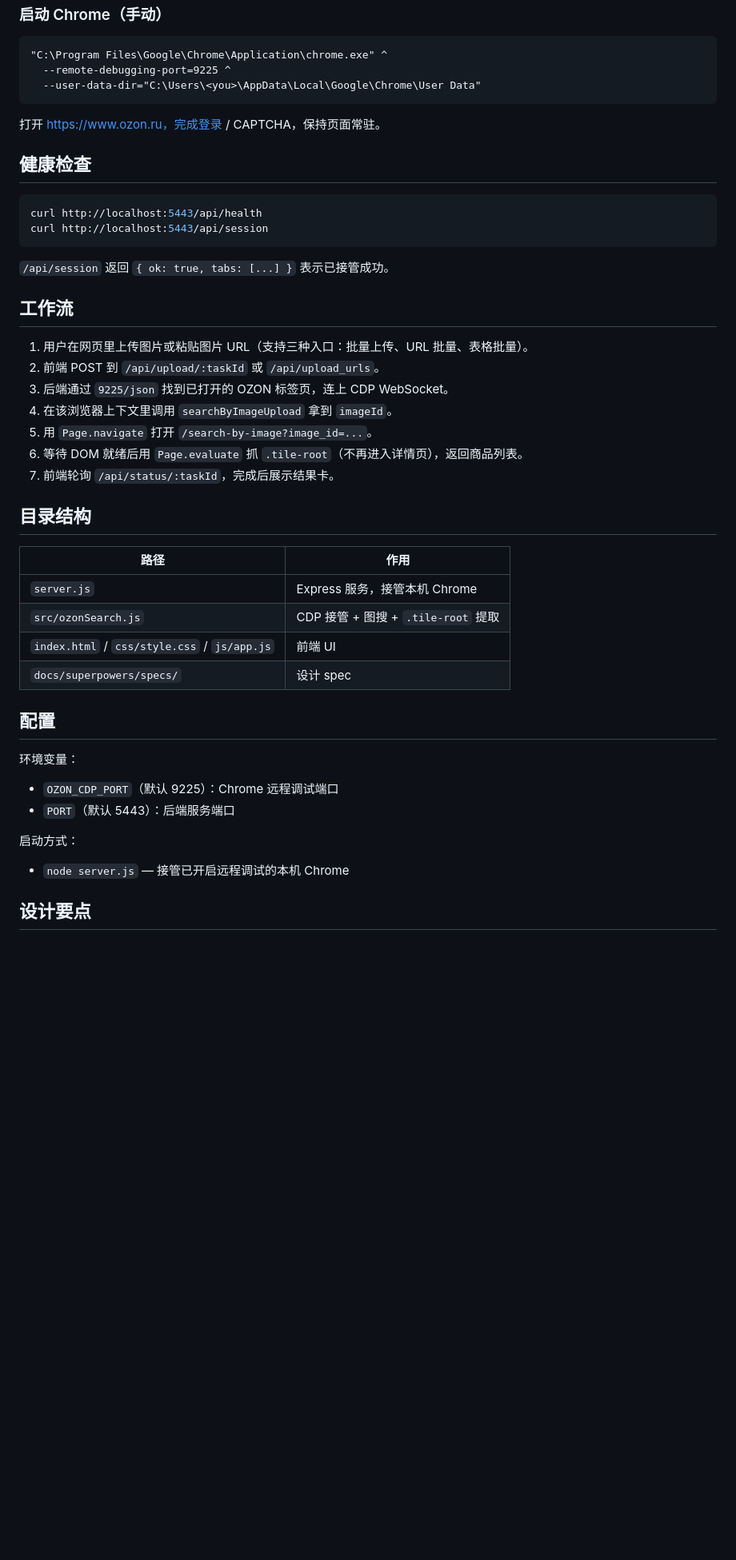
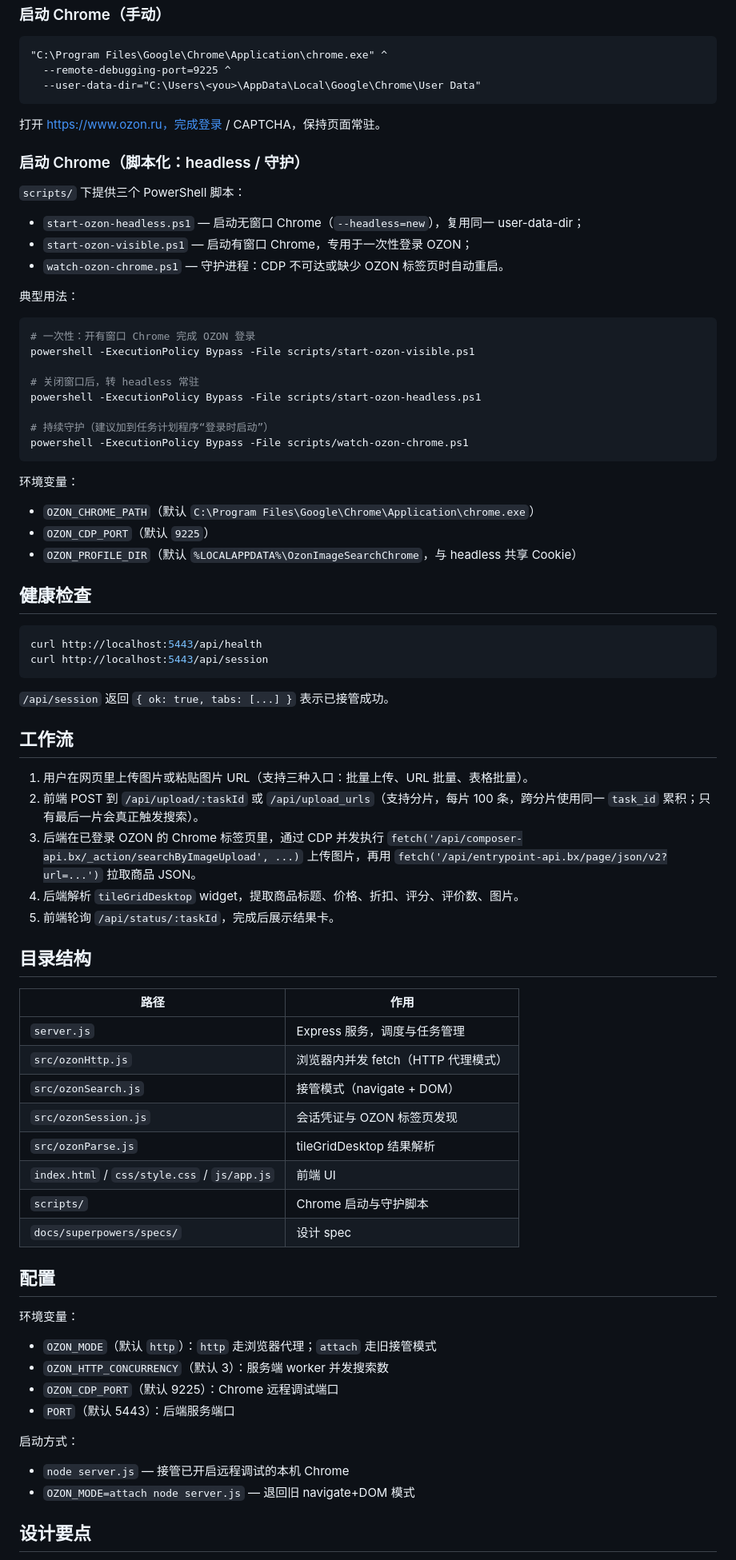
Before and after one commit to kingf668877-creator/ozon-image-search, a Markdown page: README.md, the part around one of its changes. Shown at 80% size. Drawn GitHub-style; blank space fills up the shorter version.

Commit message:
docs: 说明 headless 启动与守护脚本、批量分片与 HTTP 代理并发

````diff
--- a/README.md
+++ b/README.md
@@ -36,6 +37,32 @@ open http://localhost:5443/
 
 打开 https://www.ozon.ru，完成登录 / CAPTCHA，保持页面常驻。
 
+### 启动 Chrome（脚本化：headless / 守护）
+
+`scripts/` 下提供三个 PowerShell 脚本：
+
+- `start-ozon-headless.ps1` — 启动无窗口 Chrome（`--headless=new`），复用同一 user-data-dir；
+- `start-ozon-visible.ps1` — 启动有窗口 Chrome，专用于一次性登录 OZON；
+- `watch-ozon-chrome.ps1` — 守护进程：CDP 不可达或缺少 OZON 标签页时自动重启。
+
+典型用法：
+
+```powershell
+# 一次性：开有窗口 Chrome 完成 OZON 登录
+powershell -ExecutionPolicy Bypass -File scripts/start-ozon-visible.ps1
+
+# 关闭窗口后，转 headless 常驻
+powershell -ExecutionPolicy Bypass -File scripts/start-ozon-headless.ps1
+
+# 持续守护（建议加到任务计划程序“登录时启动”）
+powershell -ExecutionPolicy Bypass -File scripts/watch-ozon-chrome.ps1
+```
+
+环境变量：
+- `OZON_CHROME_PATH`（默认 `C:\Program Files\Google\Chrome\Application\chrome.exe`）
+- `OZON_CDP_PORT`（默认 `9225`）
+- `OZON_PROFILE_DIR`（默认 `%LOCALAPPDATA%\OzonImageSearchChrome`，与 headless 共享 Cookie）
+
 ## 健康检查
 
 ```bash
@@ -48,30 +75,35 @@ curl http://localhost:5443/api/session
 ## 工作流
 
 1. 用户在网页里上传图片或粘贴图片 URL（支持三种入口：批量上传、URL 批量、表格批量）。
-2. 前端 POST 到 `/api/upload/:taskId` 或 `/api/upload_urls`。
-3. 后端通过 `9225/json` 找到已打开的 OZON 标签页，连上 CDP WebSocket。
-4. 在该浏览器上下文里调用 `searchByImageUpload` 拿到 `imageId`。
-5. 用 `Page.navigate` 打开 `/search-by-image?image_id=...`。
-6. 等待 DOM 就绪后用 `Page.evaluate` 抓 `.tile-root`（不再进入详情页），返回商品列表。
-7. 前端轮询 `/api/status/:taskId`，完成后展示结果卡。
+2. 前端 POST 到 `/api/upload/:taskId` 或 `/api/upload_urls`（支持分片，每片 100 条，跨分片使用同一 `task_id` 累积；只有最后一片会真正触发搜索）。
+3. 后端在已登录 OZON 的 Chrome 标签页里，通过 CDP 并发执行 `fetch('/api/composer-api.bx/_action/searchByImageUpload', ...)` 上传图片，再用 `fetch('/api/entrypoint-api.bx/page/json/v2?url=...')` 拉取商品 JSON。
+4. 后端解析 `tileGridDesktop` widget，提取商品标题、价格、折扣、评分、评价数、图片。
+5. 前端轮询 `/api/status/:taskId`，完成后展示结果卡。
 
 ## 目录结构
 
 | 路径 | 作用 |
 |------|------|
-| `server.js` | Express 服务，接管本机 Chrome |
-| `src/ozonSearch.js` | CDP 接管 + 图搜 + `.tile-root` 提取 |
+| `server.js` | Express 服务，调度与任务管理 |
+| `src/ozonHttp.js` | 浏览器内并发 fetch（HTTP 代理模式） |
+| `src/ozonSearch.js` | 接管模式（navigate + DOM） |
+| `src/ozonSession.js` | 会话凭证与 OZON 标签页发现 |
+| `src/ozonParse.js` | tileGridDesktop 结果解析 |
 | `index.html` / `css/style.css` / `js/app.js` | 前端 UI |
+| `scripts/` | Chrome 启动与守护脚本 |
 | `docs/superpowers/specs/` | 设计 spec |
 
 ## 配置
 
 环境变量：
+- `OZON_MODE`（默认 `http`）：`http` 走浏览器代理；`attach` 走旧接管模式
+- `OZON_HTTP_CONCURRENCY`（默认 3）：服务端 worker 并发搜索数
 - `OZON_CDP_PORT`（默认 9225）：Chrome 远程调试端口
 - `PORT`（默认 5443）：后端服务端口
 
 启动方式：
 - `node server.js` — 接管已开启远程调试的本机 Chrome
+- `OZON_MODE=attach node server.js` — 退回旧 navigate+DOM 模式
 
 ## 设计要点
 
````
Also changed, not shown: other parts of README.md (+5 -2 lines).
